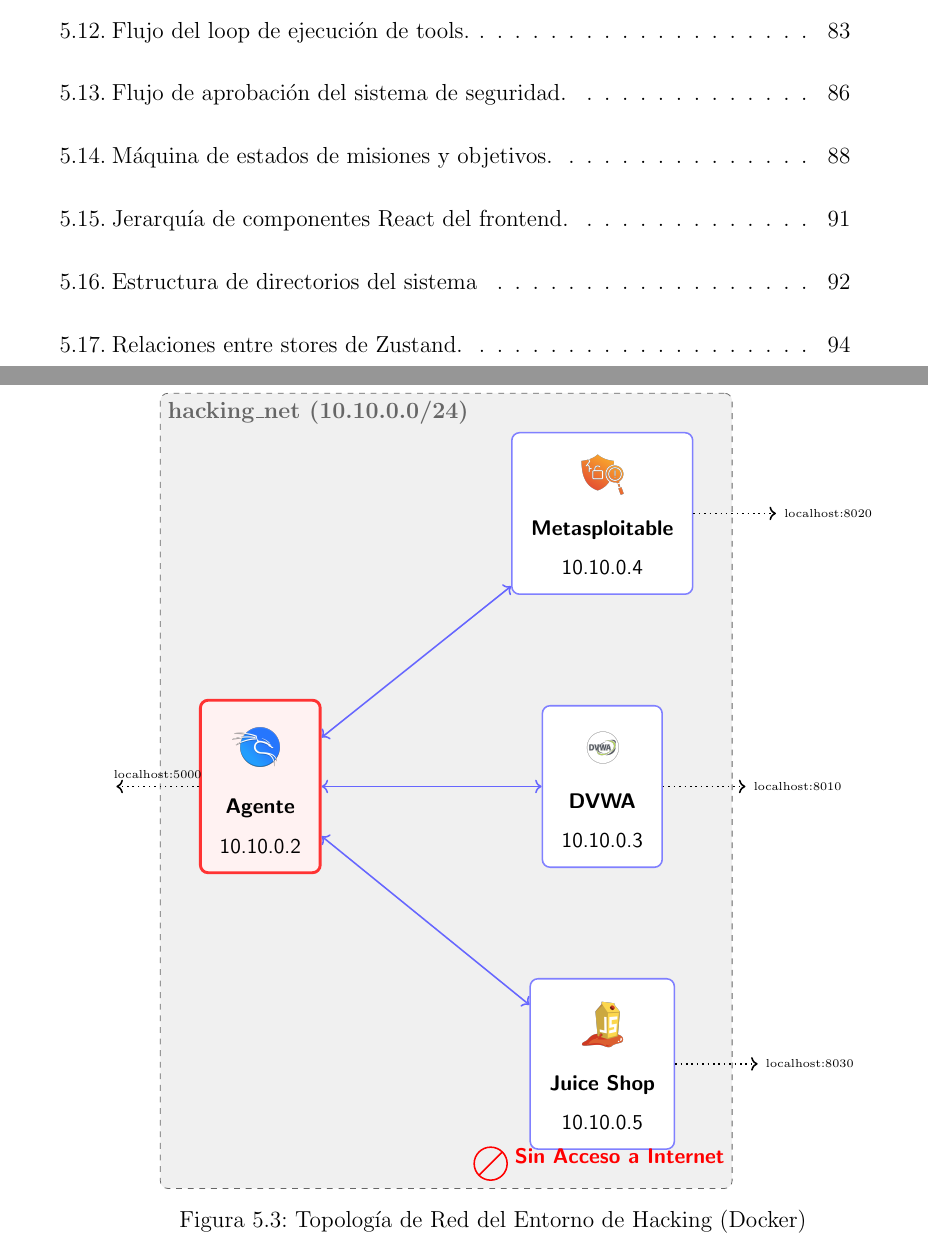
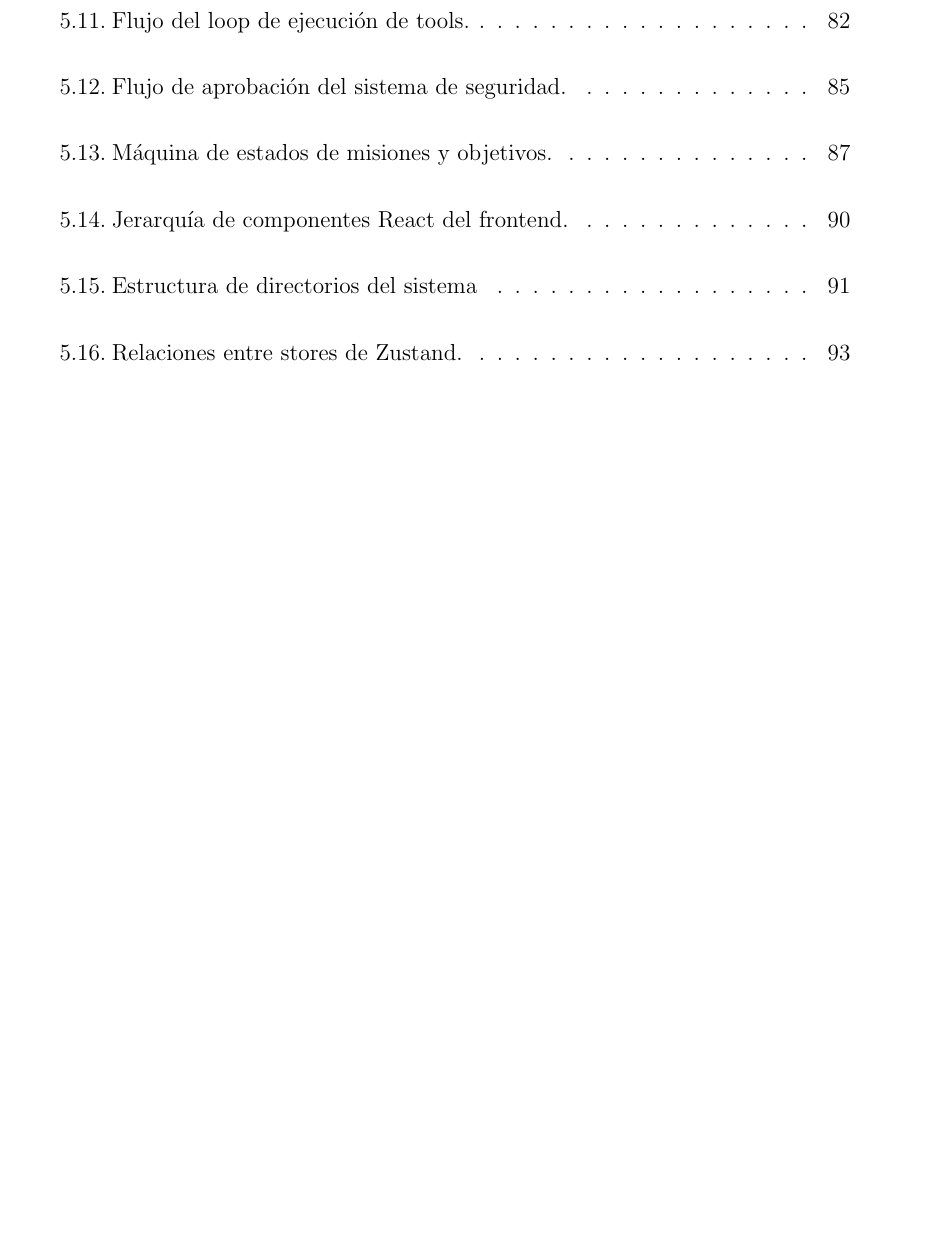
Before and after one commit to Alexeido/TryHackYou, a LaTeX thesis (Documentaciones/Memoria/main.tex, which reads Documentaciones/Memoria/chapters/05_implementacion_y_desarrollo.tex, Documentaciones/Memoria/tfeEPCC.cls): two parts of pages 19 and 78 of 178 before the commit and part of page 18 of 175 after it, the two joined at a grey line, cut so that both start at the same text, the shorter picture padded with empty space. Compiled offline with pdfLaTeX.

Commit message:
versiones impresion

```diff
--- a/Documentaciones/Memoria/chapters/05_implementacion_y_desarrollo.tex
+++ b/Documentaciones/Memoria/chapters/05_implementacion_y_desarrollo.tex
@@ -381,111 +383,5 @@
 
 Se ha configurado una red Docker de tipo \textit{bridge} con el rango \texttt{10.10.0.0/24}, completamente aislada del sistema anfitrión y sin acceso a Internet. Esta configuración replica un escenario de laboratorio de pentesting donde el agente puede ejecutar escaneos y ataques sin riesgo de afectar infraestructura real.
 
-\begin{figure}[H]
-    \centering
-    \begin{tikzpicture}[
-        % Estilos generales
-        node distance=2cm and 4cm,
-        font=\small\sffamily,
-        % Estilo para los contenedores (nodos)
-        docker/.style={
-            rectangle,
-            draw=blue!50,
-            thick,
-            rounded corners,
-            align=center,
-            minimum size=1.5cm,
-            inner sep=10pt,
-            fill=white
-        },
-        % Estilo destacado para el Agente (Kali)
-        attacker/.style={
-            docker,
-            draw=red!80,
-            line width=1.5pt,
-            fill=red!5
-        },
-        % Estilo para la red (caja contenedora)
-        netbox/.style={
-            draw=gray,
-            dashed,
-            fill=gray!10,
-            inner sep=20pt,
-            rounded corners,
-            label={[anchor=north west, font=\bfseries\color{gray}]north west:hacking\_net (10.10.0.0/24)}
-        }
-    ]
-
-    % --- 1. DEFINICIÓN DE NODOS ---
-
-    % Nodo Agente (Izquierda)
-    \node[attacker] (agent) {
-        \includegraphics[width=1cm]{pictures/icons/kali.png}\\ % <--- Icono Kali
-        \textbf{Agente}\\
-        10.10.0.2
-    };
-
-    % Nodos Víctimas (Columna derecha)
-    % Usamos positioning para colocarlos uno debajo del otro
-
-    % DVWA (Centro)
-    \node[docker, right=of agent] (dvwa) {
-        \includegraphics[width=0.8cm]{pictures/icons/web_server.png}\\ % <--- Icono Web
-        \textbf{DVWA}\\
-        10.10.0.3
-    };
-
-    % Metasploitable (Arriba)
-    \node[docker, above=of dvwa] (meta) {
-        \includegraphics[width=0.8cm]{pictures/icons/linux_server.png}\\ % <--- Icono Linux
-        \textbf{Metasploitable}\\
-        10.10.0.4
-    };
-
-    % Juice Shop (Abajo)
-    \node[docker, below=of dvwa] (juice) {
-        \includegraphics[width=0.8cm]{pictures/icons/juice_shop.png}\\ % <--- Icono App
-        \textbf{Juice Shop}\\
-        10.10.0.5
-    };
-
-    % --- 2. FONDO DE RED (Caja Hacking Net) ---
-    % Usamos la librería 'fit' para englobar todos los nodos
-    \begin{scope}[on background layer]
-        \node[netbox, fit=(agent) (meta) (juice)] (network) {};
-    \end{scope}
-
-    % --- 3. CONEXIONES INTERNAS ---
-    % Flechas bidireccionales del Agente a las víctimas
-    \draw[<->, thick, color=blue!60] (agent) -- (meta);
-    \draw[<->, thick, color=blue!60] (agent) -- (dvwa);
-    \draw[<->, thick, color=blue!60] (agent) -- (juice);
-
-    % --- 4. INDICADOR "SIN INTERNET" ---
-    % Dibujamos un símbolo de prohibido Internet
-    \node[anchor=south east, color=red] at (network.south east) {
-        \begin{tikzpicture}[scale=0.3, baseline]
-            \draw[thick] (0,0) circle (1);
-            \draw[thick] (-0.7,-0.7) -- (0.7,0.7);
-        \end{tikzpicture}
-        \textbf{Sin Acceso a Internet}
-    };
-
-    % --- 5. PUERTOS EXPUESTOS (HOST) ---
-    % Flechas saliendo de la caja de red
-
-    % Coordenada ficticia fuera de la red (Host)
-    \coordinate (host) at ($(network.east) + (2,0)$);
-
-    % Etiquetas de mapeo de puertos
-    \draw[->, dotted, thick] (agent.west) -- ++(-1.5,0) node[midway, above, font=\tiny] {localhost:5000};
-    \draw[->, dotted, thick] (meta.east) -- ++(1.5,0) node[right, font=\tiny] {localhost:8020};
-    \draw[->, dotted, thick] (dvwa.east) -- ++(1.5,0) node[right, font=\tiny] {localhost:8010};
-    \draw[->, dotted, thick] (juice.east) -- ++(1.5,0) node[right, font=\tiny] {localhost:8030};
-
-    \end{tikzpicture}
-    \caption{Topología de Red del Entorno de Hacking (Docker)}
-\end{figure}
-
 \begin{table}[H]
 \centering
--- a/Documentaciones/Memoria/tfeEPCC.cls
+++ b/Documentaciones/Memoria/tfeEPCC.cls
@@ -201,12 +201,6 @@
 \newcommand{\portadaTFE}[1]{
     \begin{titlepage}
         \begin{adjustwidth}{0cm}{0cm}
-            \begin{tikzpicture}[remember picture, overlay]
-                \usetikzlibrary{calc}
-                \ifdefined\@framedcover
-                    \draw[line width = 1.5pt] ($(current page.north west) + (1in,-1in)$) rectangle ($(current page.south east) + (-1in,1in)$);
-                \fi
-            \end{tikzpicture}
 
             {
                 \parskip=0pt
@@ -276,8 +270,11 @@
 % Example: \contraportadaTFE{studentGender=m, tutor={John Doe}, tutorGender=m, cotutor={Jane Smith}, cotutorGender=f}
 \newcommand{\contraportadaTFE}[1]{
     \pgfkeys{/contraportadaTFE, default, #1}
-    \begin{titlepage}
-        \begin{adjustwidth}{0cm}{0cm}
+    % No usar titlepage para evitar cleardoublepage en twoside
+    % Así la contraportada queda en el reverso de la portada (página par/verso)
+    \newpage
+    \thispagestyle{empty}
+    \begin{adjustwidth}{0cm}{0cm}
             \begin{tikzpicture}[remember picture, overlay]
                 \usetikzlibrary{calc}
                 \ifdefined\@framedcover
@@ -323,7 +320,7 @@
                 }
             \end{center}
         \end{adjustwidth}
-    \end{titlepage}
+    \newpage
 }
 
 
```
Also changed, not shown: Documentaciones/Memoria/main.tex (+2 -0 lines), Documentaciones/Memoria/pictures/logouex.png (added), Documentaciones/Memoria/chapters/05_implementacion_y_desarrollo.tex (4 more changed lines), 6 other files.
